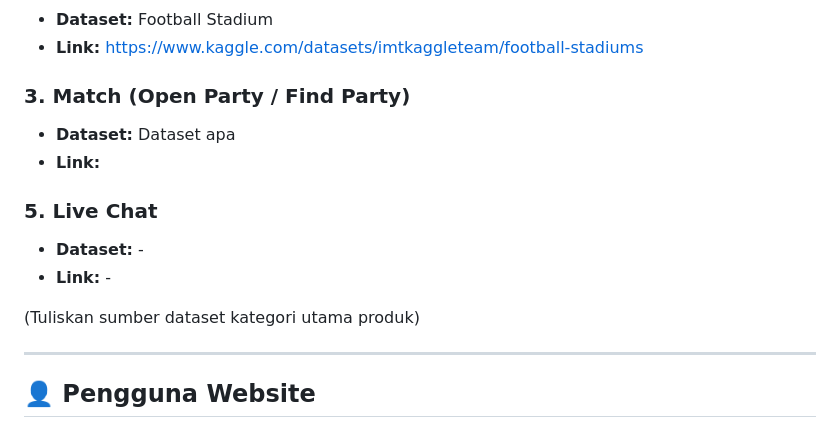
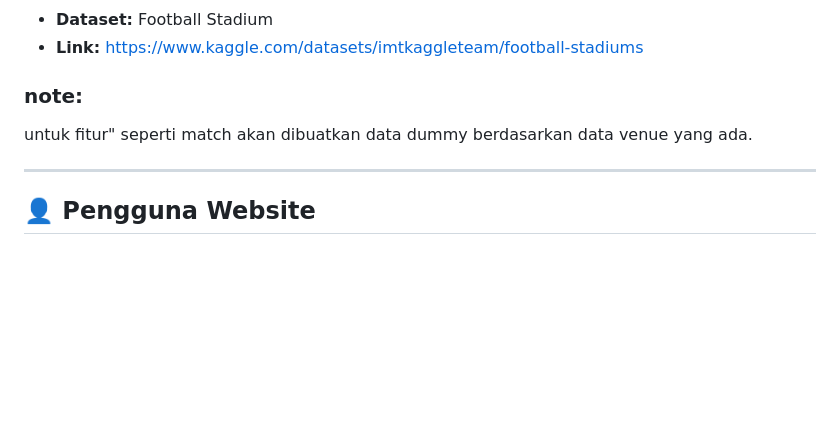
Before and after one commit to pbp-kelompok-f08/ProyekUTS, a Markdown page: README.md, the part around the change. Rendered like a GitHub page; folded sections open; blank space fills up the shorter version.

```diff
--- a/README.md
+++ b/README.md
@@ -70,18 +70,8 @@ Temui platform sosial media baru yang menggabungkan keseruan berbagi cerita dan
 - **Dataset:** Football Stadium
 - **Link:** https://www.kaggle.com/datasets/imtkaggleteam/football-stadiums
 
-### 3. Match (Open Party / Find Party)
-- **Dataset:** Dataset apa
-- **Link:**
-
-### 5. Live Chat
-- **Dataset:** -
-- **Link:** -
-
-
-
-(Tuliskan sumber dataset kategori utama produk)
-
+### note:
+untuk fitur" seperti match akan dibuatkan data dummy berdasarkan data venue yang ada.
 </details>
 
 ---
```
